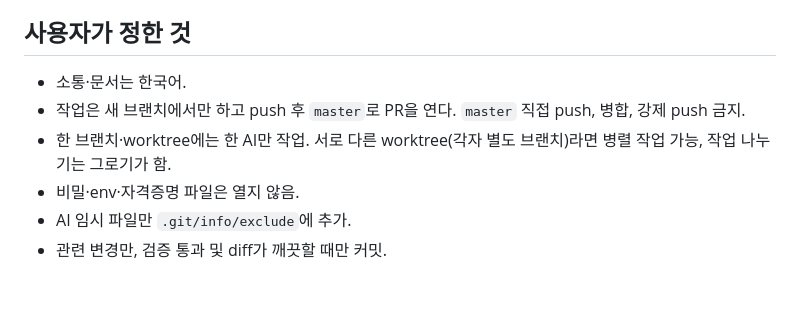
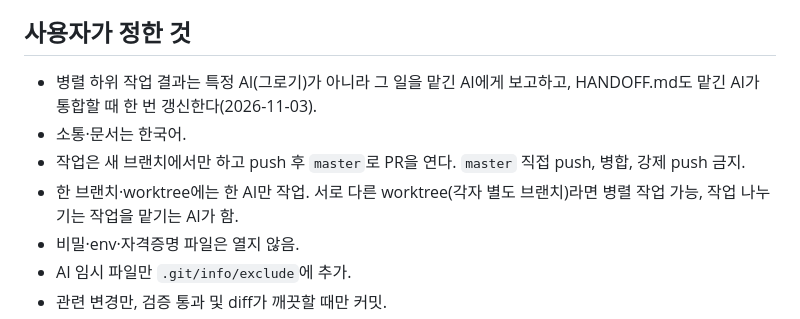
Before and after one commit to JJ-dot-eng/chzzk-chatbox-custom, a Markdown page: HANDOFF.md, the part around one of its changes. GitHub-like rendering; blank space fills up the shorter version.

Commit message:
docs: 병렬 하위 작업 보고 대상을 '그로기'에서 '맡긴 AI'로 변경 (#13)
하위 작업 결과 보고와 HANDOFF.md 통합 갱신을 특정 AI 이름 대신
그 일을 맡긴 AI가 하도록 AGENTS.md와 HANDOFF.md 문구를 바꿈.

Co-authored-by: Claude Opus 5.5 <noreply@anthropic.com>

```diff
--- a/HANDOFF.md
+++ b/HANDOFF.md
@@ -32,9 +32,10 @@
 
 ## 사용자가 정한 것
 
+- 병렬 하위 작업 결과는 특정 AI(그로기)가 아니라 그 일을 맡긴 AI에게 보고하고, HANDOFF.md도 맡긴 AI가 통합할 때 한 번 갱신한다(2026-11-03).
 - 소통·문서는 한국어.
 - 작업은 새 브랜치에서만 하고 push 후 `master`로 PR을 연다. `master` 직접 push, 병합, 강제 push 금지.
-- 한 브랜치·worktree에는 한 AI만 작업. 서로 다른 worktree(각자 별도 브랜치)라면 병렬 작업 가능, 작업 나누기는 그로기가 함.
+- 한 브랜치·worktree에는 한 AI만 작업. 서로 다른 worktree(각자 별도 브랜치)라면 병렬 작업 가능, 작업 나누기는 작업을 맡기는 AI가 함.
 - 비밀·env·자격증명 파일은 열지 않음.
 - AI 임시 파일만 `.git/info/exclude`에 추가.
 - 관련 변경만, 검증 통과 및 diff가 깨끗할 때만 커밋.
```
Also changed, not shown: other parts of HANDOFF.md (+1 -1 lines), AGENTS.md (+2 -2 lines).
